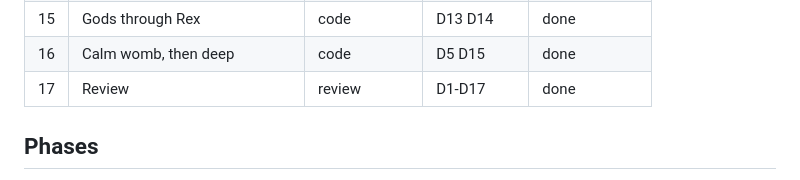
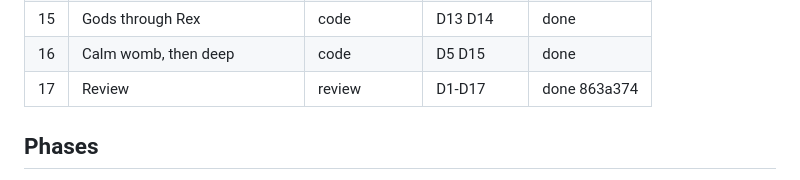
Before and after one commit to SebastianFreitas/sebastianfreitas.github.io, a Markdown page: .claude/plans/fixthemothering.md, the part around the change. Rendered like a GitHub page.

Commit message:
Plans: fixthemothering done, P17 sha recorded
Co-Authored-By: Claude Opus 5.5 <noreply@anthropic.com>

```diff
--- a/.claude/plans/fixthemothering.md
+++ b/.claude/plans/fixthemothering.md
@@ -130,7 +130,7 @@ Digest of the first brief: `research/fixthemothering-00-intake.md`
 | 14 | Rex dies, fist over Obrokxus | code | D4 Brief | done |
 | 15 | Gods through Rex | code | D13 D14 | done |
 | 16 | Calm womb, then deep | code | D5 D15 | done |
-| 17 | Review | review | D1-D17 | done |
+| 17 | Review | review | D1-D17 | done 863a374 |
 
 ## Phases
 
```
